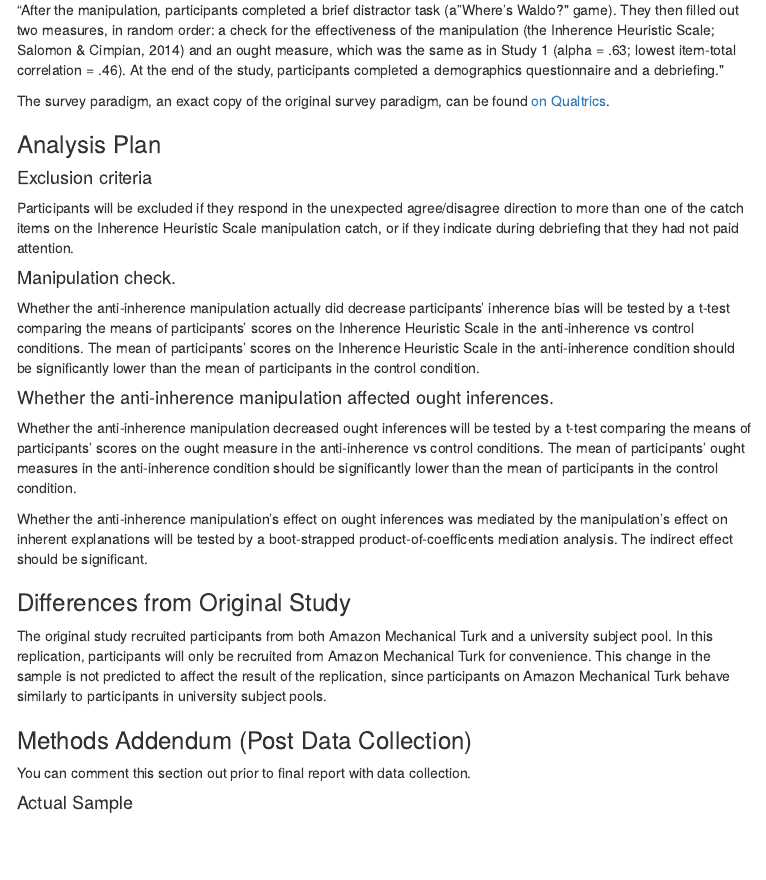
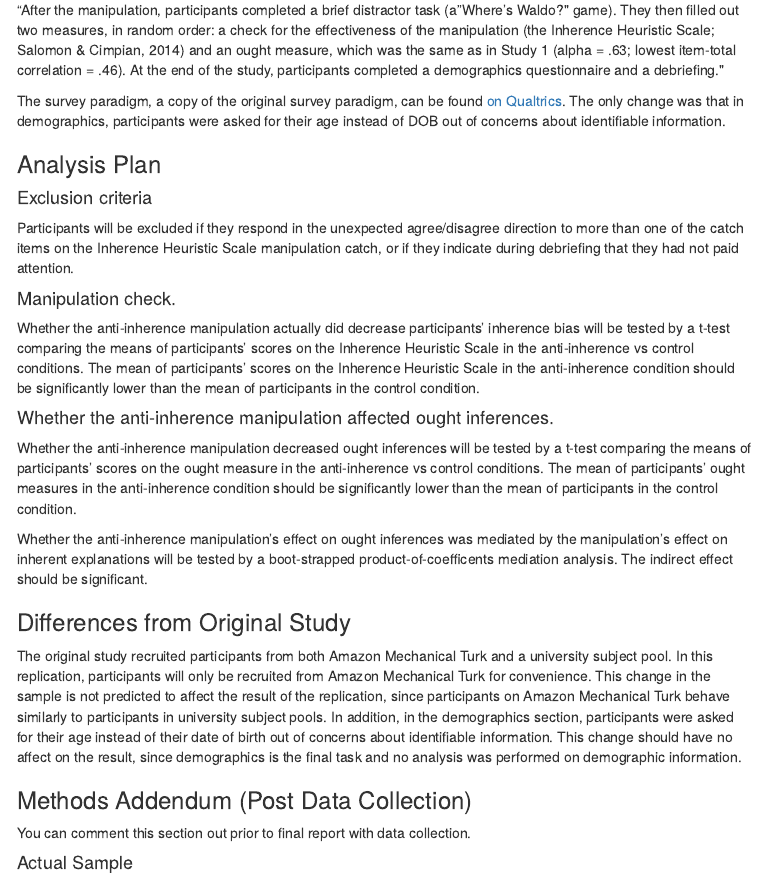
Before and after one commit to mariannazhang/tworek2016, an R Markdown document (writeup/replicationReport.Rmd): the page in a window 1100 px wide, from 1900 px down. The pictures show the output file writeup/replicationReport.html that the author committed with the source, opened offline; menus at the side of the page are left out.

Commit message:
added documentation of a minor change from original paradigm in demographics questions

```diff
--- a/writeup/replicationReport.Rmd
+++ b/writeup/replicationReport.Rmd
@@ -74,7 +74,7 @@ The following procedure was followed precisely:
 
 "After the manipulation, participants completed a brief distractor task (a "Where's Waldo?" game). They then filled out two measures, in random order: a check for the effectiveness of the manipulation (the Inherence Heuristic Scale; Salomon & Cimpian, 2014) and an ought measure, which was the same as in Study 1 (alpha = .63; lowest item-total correlation = .46). At the end of the study, participants completed a demographics questionnaire and a debriefing."
 
-The survey paradigm, an exact copy of the original survey paradigm, can be found [on Qualtrics](https://stanforduniversity.qualtrics.com/jfe/form/SV_2tzxxFTwuupTmEl).
+The survey paradigm, a copy of the original survey paradigm, can be found [on Qualtrics](https://stanforduniversity.qualtrics.com/jfe/form/SV_2tzxxFTwuupTmEl). The only change was that in demographics, participants were asked for their age instead of DOB out of concerns about identifiable information.
 
 ###Analysis Plan
 
@@ -97,7 +97,7 @@ Whether the anti-inherence manipulation's effect on ought inferences was mediate
 
 <!-- Explicitly describe known differences in sample, setting, procedure, and analysis plan from original study.  The goal, of course, is to minimize those differences, but differences will inevitably occur.  Also, note whether such differences are anticipated to make a difference based on claims in the original article or subsequent published research on the conditions for obtaining the effect.-->
 
-The original study recruited participants from both Amazon Mechanical Turk and a university subject pool. In this replication, participants will only be recruited from Amazon Mechanical Turk for convenience. This change in the sample is not predicted to affect the result of the replication, since participants on Amazon Mechanical Turk behave similarly to participants in university subject pools.
+The original study recruited participants from both Amazon Mechanical Turk and a university subject pool. In this replication, participants will only be recruited from Amazon Mechanical Turk for convenience. This change in the sample is not predicted to affect the result of the replication, since participants on Amazon Mechanical Turk behave similarly to participants in university subject pools. In addition, in the demographics section, participants were asked for their age instead of their date of birth out of concerns about identifiable information. This change should have no affect on the result, since demographics is the final task and no analysis was performed on demographic information.
 
 ### Methods Addendum (Post Data Collection)
 
```
Also changed, not shown: writeup/.RData (added), writeup/replicationReport.html, writeup/replicationReport.Rmd (2 more changed lines), 1 other file.
